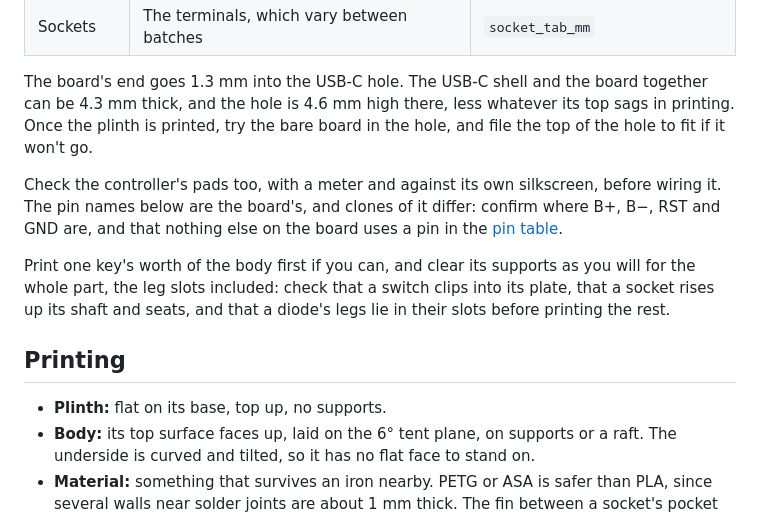
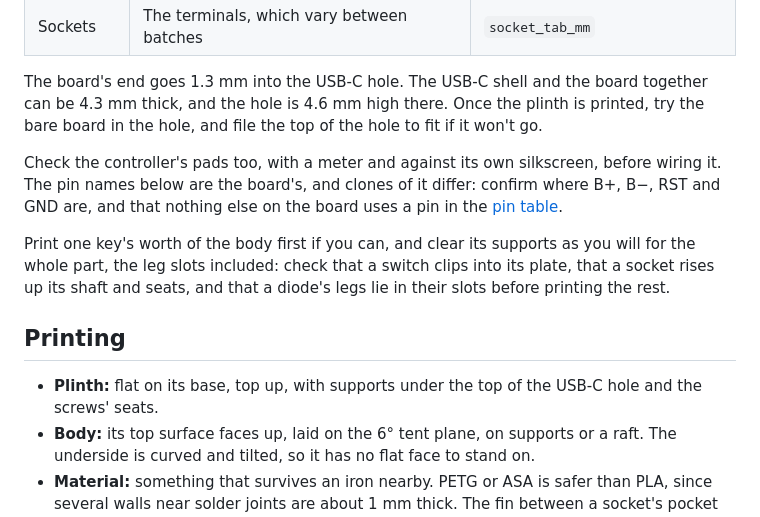
Before and after one commit to shishberg/capybara, a Markdown page: lowpro/BUILD.md, the part around the change. Drawn GitHub-style.

Commit message:
lowpro: the plinth prints with supports under the top of the USB-C hole and the screws' seats
Co-Authored-By: Claude Opus 5.5 <noreply@anthropic.com>
Claude-Session: https://claude.ai/code/session_01JY3j2rbXAyijn67KRK8qDW

```diff
--- a/lowpro/BUILD.md
+++ b/lowpro/BUILD.md
@@ -72,9 +72,8 @@ parameter in `lowpro/params.py` before printing:
 | Sockets | The terminals, which vary between batches | `socket_tab_mm` |
 
 The board's end goes 1.3 mm into the USB-C hole. The USB-C shell and the board together
-can be 4.3 mm thick, and the hole is 4.6 mm high there, less whatever its top sags in
-printing. Once the plinth is printed, try the bare board in the hole, and file the top
-of the hole to fit if it won't go.
+can be 4.3 mm thick, and the hole is 4.6 mm high there. Once the plinth is printed, try
+the bare board in the hole, and file the top of the hole to fit if it won't go.
 
 Check the controller's pads too, with a meter and against its own silkscreen, before
 wiring it. The pin names below are the board's, and clones of it differ: confirm
@@ -88,7 +87,8 @@ slots before printing the rest.
 
 ## Printing
 
-- **Plinth:** flat on its base, top up, no supports.
+- **Plinth:** flat on its base, top up, with supports under the top of the USB-C hole
+  and the screws' seats.
 - **Body:** its top surface faces up, laid on the 6° tent plane, on supports or a
   raft. The underside is curved and tilted, so it has no flat face to stand on.
 - **Material:** something that survives an iron nearby. PETG or ASA is safer than
```
